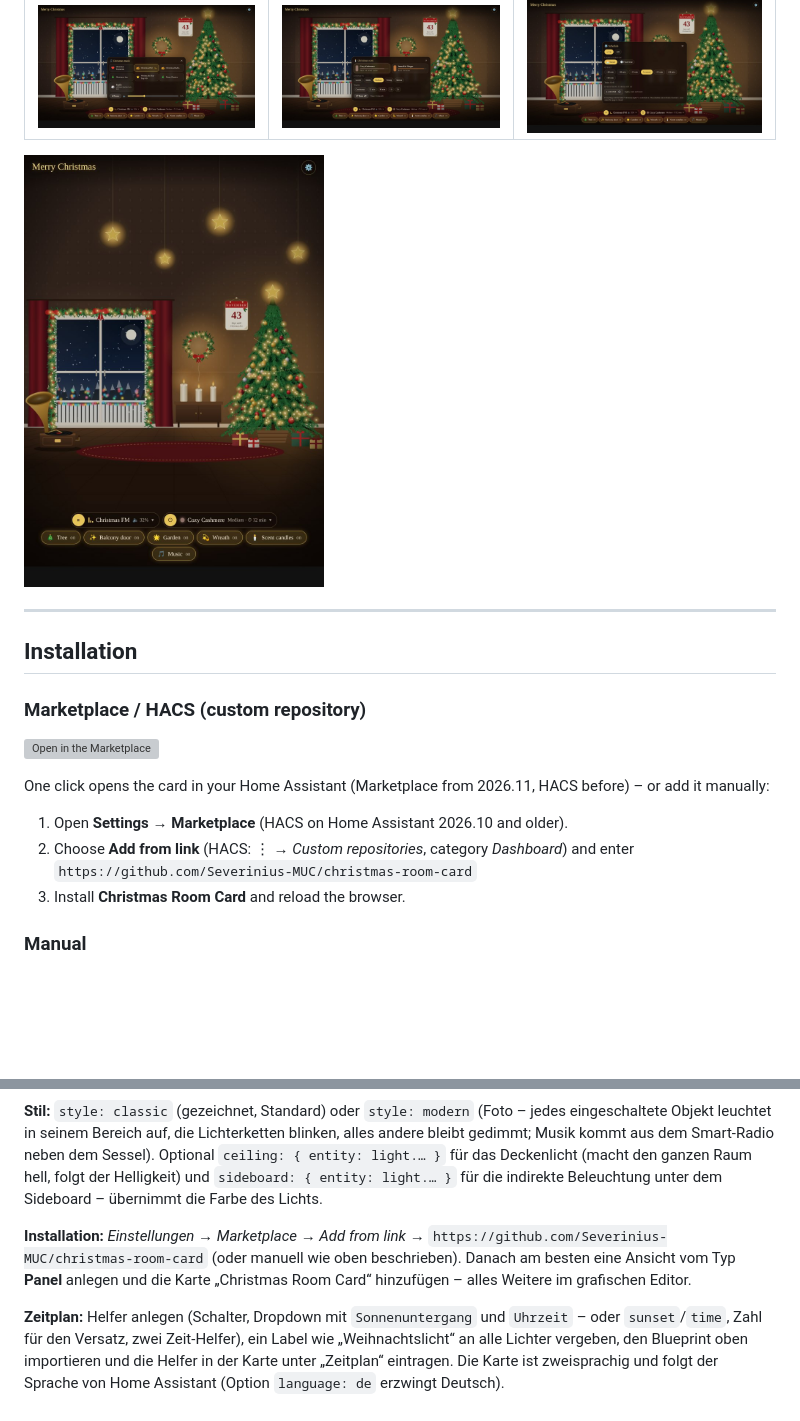
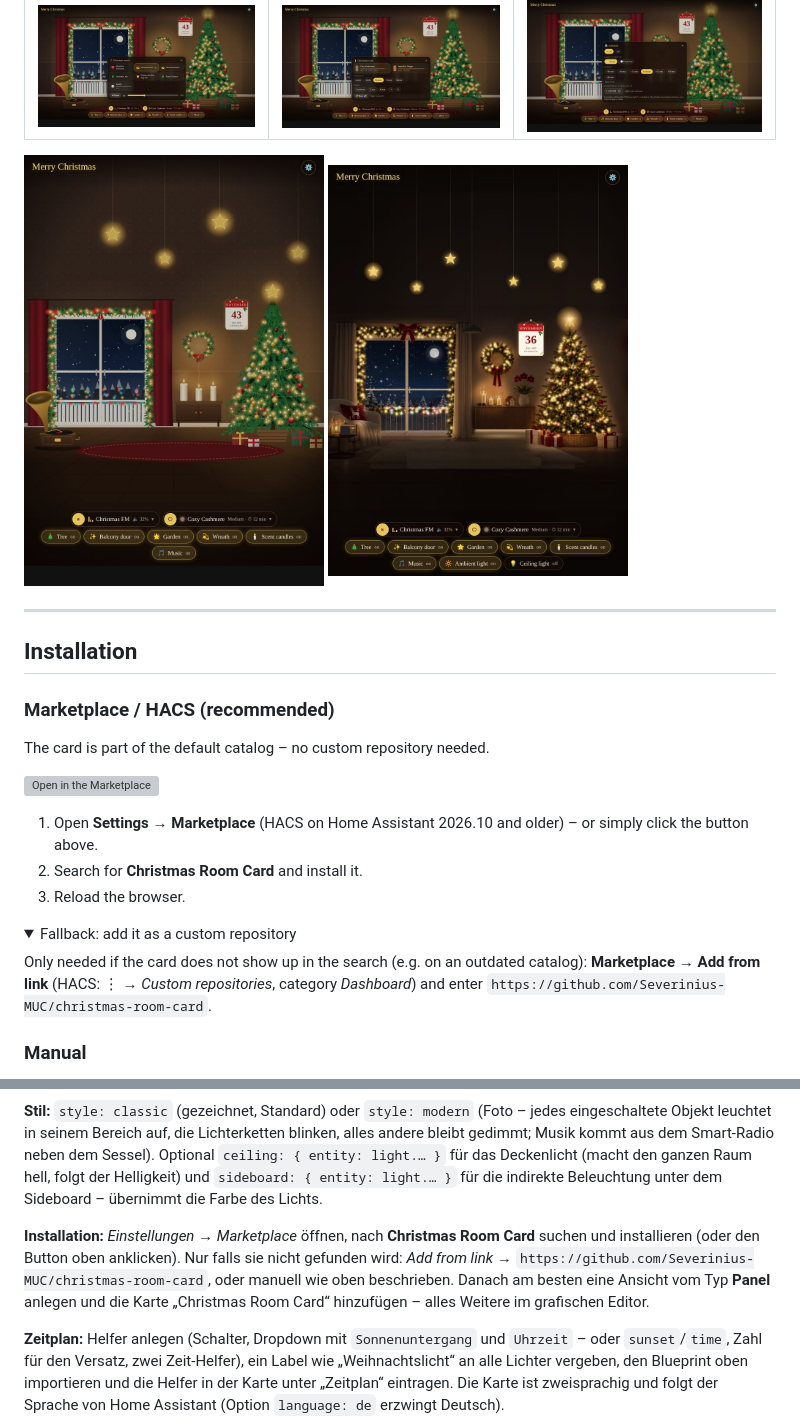
Before and after one commit to Severinius-MUC/christmas-room-card, a Markdown page: README.md, 2 parts joined by grey strips. GitHub-like rendering; pictures changed too: images/modern_portrait.jpg (added); folded sections open; blank space fills up the shorter version; grey boxes are pictures that could not be loaded.

```diff
--- a/README.md
+++ b/README.md
@@ -21,23 +21,27 @@ Every object in the room is tappable and runs a real action in your home.
 |---|---|---|
 | ![Music](images/music.jpg) | ![Scent](images/scent.jpg) | ![Schedule](images/schedule.jpg) |
 
-<img src="images/portrait.jpg" alt="Portrait" width="300">
+<img src="images/portrait.jpg" alt="Portrait – classic" width="300"> <img src="images/modern_portrait.jpg" alt="Portrait – modern" width="300">
 
 ---
 
 ## Installation
 
-### Marketplace / HACS (custom repository)
+### Marketplace / HACS (recommended)
+
+The card is part of the default catalog – no custom repository needed.
 
 [![Open in the Marketplace](https://my.home-assistant.io/badges/hacs_repository.svg)](https://my.home-assistant.io/redirect/hacs_repository/?owner=Severinius-MUC&repository=christmas-room-card&category=plugin)
 
-One click opens the card in your Home Assistant (Marketplace from 2026.11, HACS before) – or add it manually:
+1. Open **Settings → Marketplace** (HACS on Home Assistant 2026.10 and older) – or simply click the button above.
+2. Search for **Christmas Room Card** and install it.
+3. Reload the browser.
 
+<details>
+<summary>Fallback: add it as a custom repository</summary>
 
-1. Open **Settings → Marketplace** (HACS on Home Assistant 2026.10 and older).
-2. Choose **Add from link** (HACS: ⋮ → *Custom repositories*, category *Dashboard*) and enter
-   `https://github.com/Severinius-MUC/christmas-room-card`
-3. Install **Christmas Room Card** and reload the browser.
+Only needed if the card does not show up in the search (e.g. on an outdated catalog): **Marketplace → Add from link** (HACS: ⋮ → *Custom repositories*, category *Dashboard*) and enter `https://github.com/Severinius-MUC/christmas-room-card`.
+</details>
 
 ### Manual
 
@@ -153,7 +157,7 @@ Ein gemütliches, animiertes Weihnachts-Wohnzimmer fürs Dashboard. Jedes Objekt
 
 **Stil:** `style: classic` (gezeichnet, Standard) oder `style: modern` (Foto – jedes eingeschaltete Objekt leuchtet in seinem Bereich auf, die Lichterketten blinken, alles andere bleibt gedimmt; Musik kommt aus dem Smart-Radio neben dem Sessel). Optional `ceiling: { entity: light.… }` für das Deckenlicht (macht den ganzen Raum hell, folgt der Helligkeit) und `sideboard: { entity: light.… }` für die indirekte Beleuchtung unter dem Sideboard – übernimmt die Farbe des Lichts.
 
-**Installation:** *Einstellungen → Marketplace → Add from link* → `https://github.com/Severinius-MUC/christmas-room-card` (oder manuell wie oben beschrieben). Danach am besten eine Ansicht vom Typ **Panel** anlegen und die Karte „Christmas Room Card“ hinzufügen – alles Weitere im grafischen Editor.
+**Installation:** *Einstellungen → Marketplace* öffnen, nach **Christmas Room Card** suchen und installieren (oder den Button oben anklicken). Nur falls sie nicht gefunden wird: *Add from link* → `https://github.com/Severinius-MUC/christmas-room-card`, oder manuell wie oben beschrieben. Danach am besten eine Ansicht vom Typ **Panel** anlegen und die Karte „Christmas Room Card“ hinzufügen – alles Weitere im grafischen Editor.
 
 **Zeitplan:** Helfer anlegen (Schalter, Dropdown mit `Sonnenuntergang` und `Uhrzeit` – oder `sunset`/`time`, Zahl für den Versatz, zwei Zeit-Helfer), ein Label wie „Weihnachtslicht“ an alle Lichter vergeben, den Blueprint oben importieren und die Helfer in der Karte unter „Zeitplan“ eintragen. Die Karte ist zweisprachig und folgt der Sprache von Home Assistant (Option `language: de` erzwingt Deutsch).
 
```
Also changed, not shown: 1 other file.
